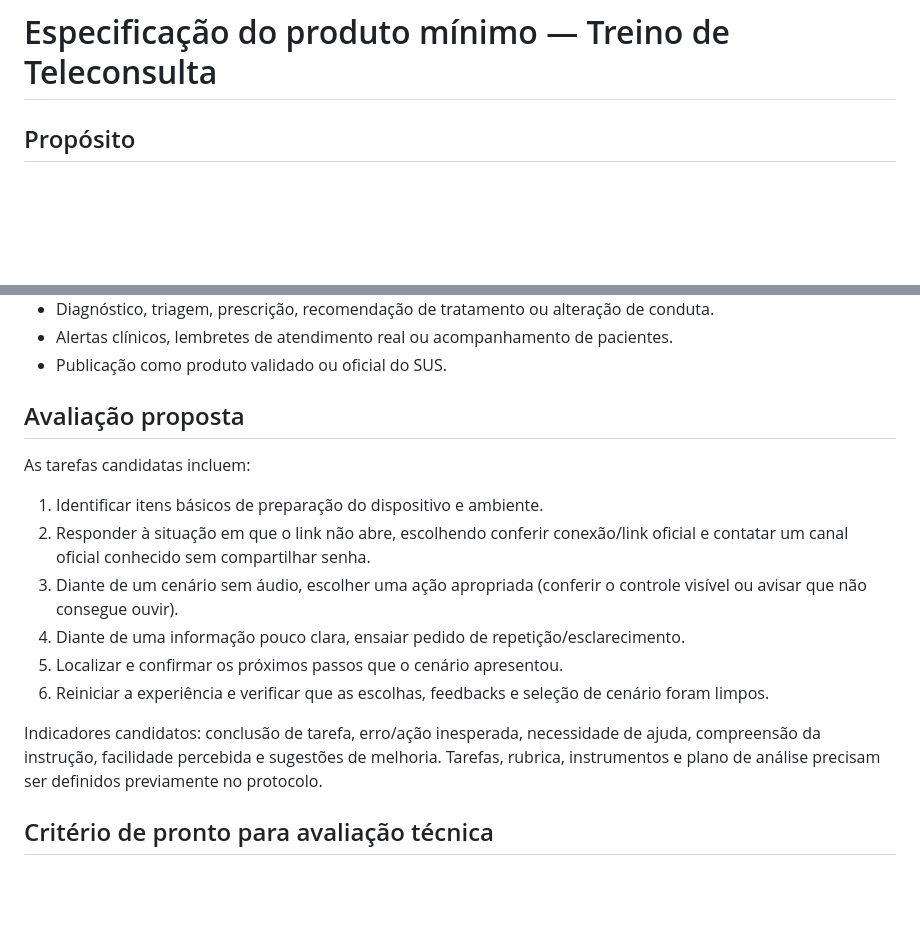
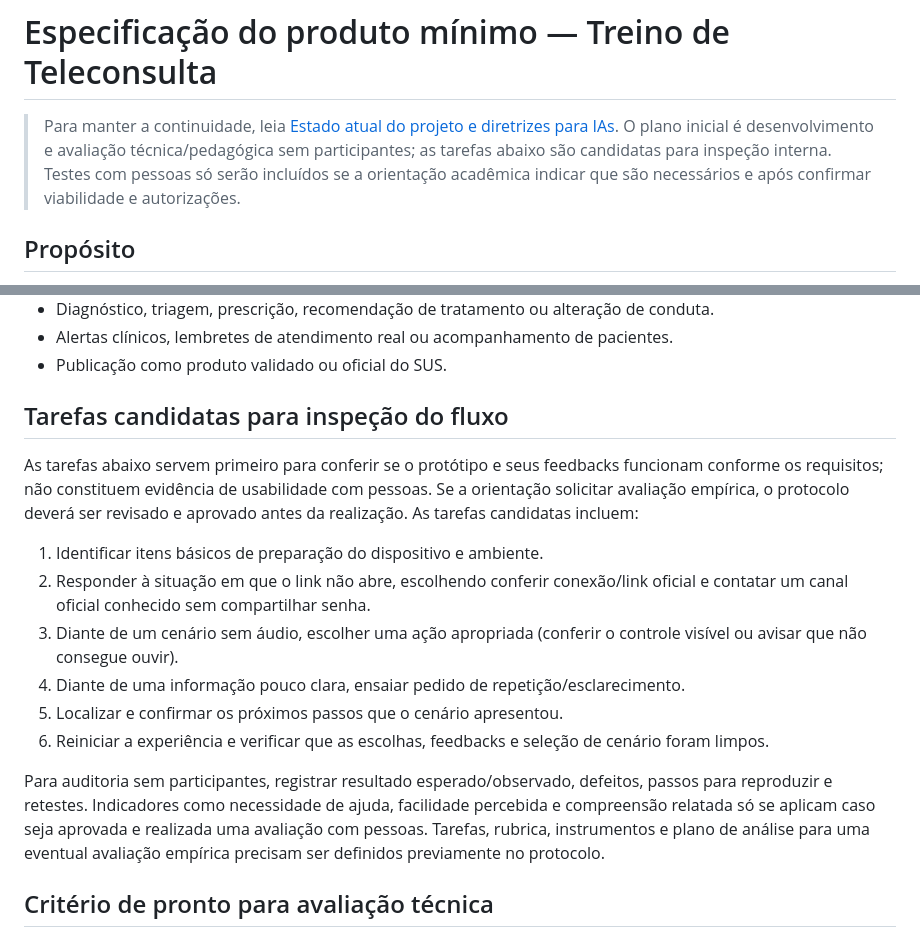
Before and after one commit to pablopcdossantos2-sys/repositorio-repo, a Markdown page: docs/produto-minimo.md, 2 parts joined by grey strips. Drawn GitHub-style; blank space fills up the shorter version.

Commit message:
Explicita que tarefas do produto servem primeiro à auditoria sem participantes

```diff
--- a/docs/produto-minimo.md
+++ b/docs/produto-minimo.md
@@ -1,4 +1,6 @@
 # Especificação do produto mínimo — Treino de Teleconsulta
+
+> Para manter a continuidade, leia [Estado atual do projeto e diretrizes para IAs](estado-atual-e-diretrizes-para-ias.md). O plano inicial é desenvolvimento e avaliação técnica/pedagógica sem participantes; as tarefas abaixo são candidatas para inspeção interna. Testes com pessoas só serão incluídos se a orientação acadêmica indicar que são necessários e após confirmar viabilidade e autorizações.
 
 ## Propósito
 
@@ -65,9 +67,9 @@ Criar um **simulador educativo digital** em que adultos com baixa familiaridade
 - Alertas clínicos, lembretes de atendimento real ou acompanhamento de pacientes.
 - Publicação como produto validado ou oficial do SUS.
 
-## Avaliação proposta
+## Tarefas candidatas para inspeção do fluxo
 
-As tarefas candidatas incluem:
+As tarefas abaixo servem primeiro para conferir se o protótipo e seus feedbacks funcionam conforme os requisitos; não constituem evidência de usabilidade com pessoas. Se a orientação solicitar avaliação empírica, o protocolo deverá ser revisado e aprovado antes da realização. As tarefas candidatas incluem:
 1. Identificar itens básicos de preparação do dispositivo e ambiente.
 2. Responder à situação em que o link não abre, escolhendo conferir conexão/link oficial e contatar um canal oficial conhecido sem compartilhar senha.
 3. Diante de um cenário sem áudio, escolher uma ação apropriada (conferir o controle visível ou avisar que não consegue ouvir).
@@ -75,7 +77,7 @@ As tarefas candidatas incluem:
 5. Localizar e confirmar os próximos passos que o cenário apresentou.
 6. Reiniciar a experiência e verificar que as escolhas, feedbacks e seleção de cenário foram limpos.
 
-Indicadores candidatos: conclusão de tarefa, erro/ação inesperada, necessidade de ajuda, compreensão da instrução, facilidade percebida e sugestões de melhoria. Tarefas, rubrica, instrumentos e plano de análise precisam ser definidos previamente no protocolo.
+Para auditoria sem participantes, registrar resultado esperado/observado, defeitos, passos para reproduzir e retestes. Indicadores como necessidade de ajuda, facilidade percebida e compreensão relatada só se aplicam caso seja aprovada e realizada uma avaliação com pessoas. Tarefas, rubrica, instrumentos e plano de análise para uma eventual avaliação empírica precisam ser definidos previamente no protocolo.
 
 ## Critério de pronto para avaliação técnica
 
```
